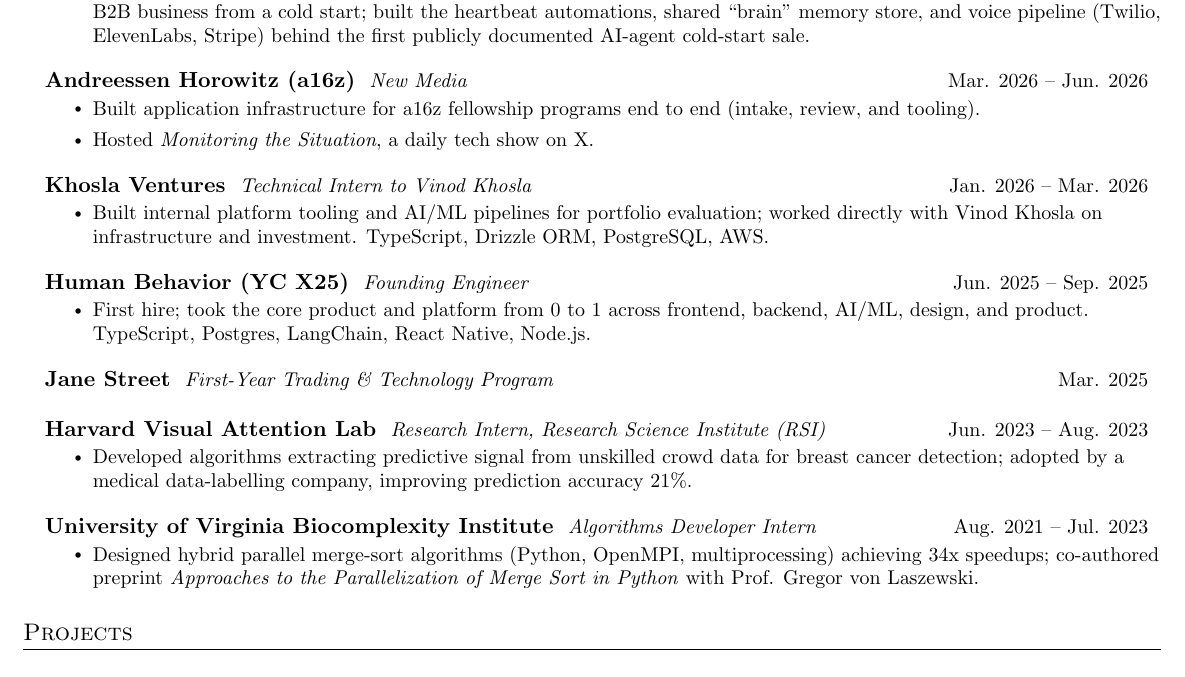
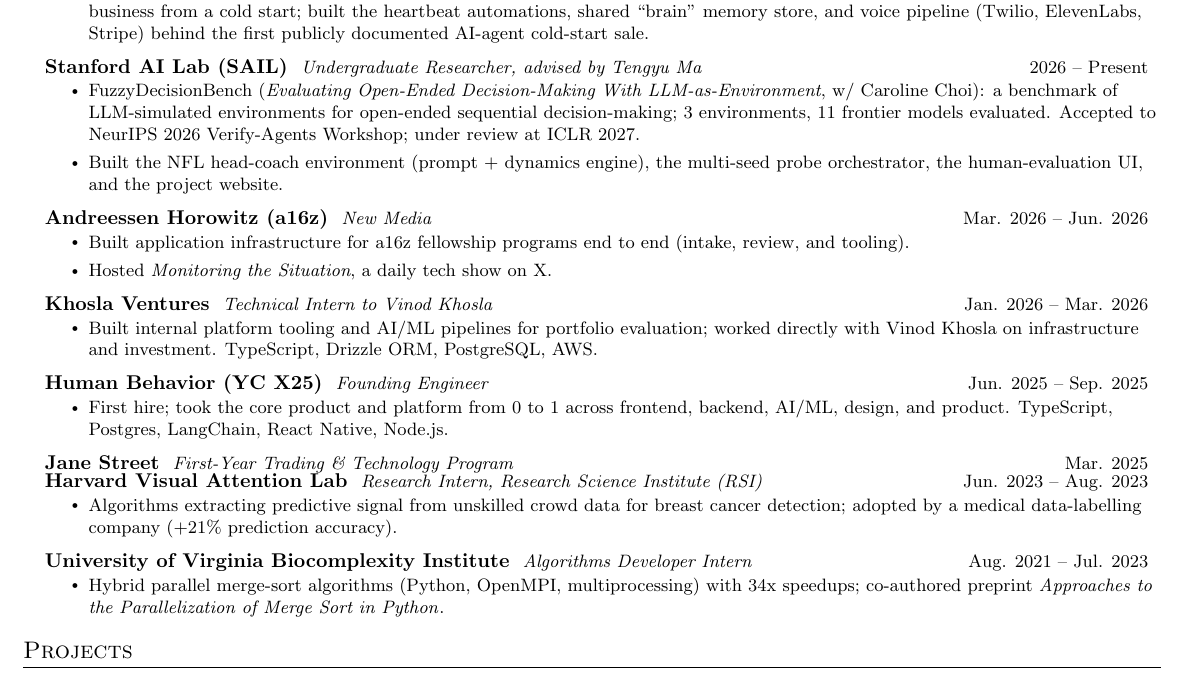
Before and after one commit to birdhumming/sandrayang.com, a LaTeX CV (resume/resume.tex): part of the page, cut so that both start at the same text. Compiled offline with pdfLaTeX.

Commit message:
Add SAIL / FuzzyDecisionBench to resume and site

```diff
--- a/resume/resume.tex
+++ b/resume/resume.tex
@@ -1,4 +1,4 @@
-\documentclass[letterpaper,11pt]{article}
+\documentclass[letterpaper,10.5pt]{article}
 
 \usepackage{latexsym}
 \usepackage[empty]{fullpage}
@@ -35,7 +35,7 @@
 }{}{0em}{}[\color{black}\titlerule \vspace{-5pt}]
 
 
-\newcommand{\resumeItem}[1]{\item\small{{#1 \vspace{0pt}}}}
+\newcommand{\resumeItem}[1]{\item\small{{#1 \vspace{-1pt}}}}
 
 \newcommand{\resumeSubheading}[3]{
   \vspace{-2pt}\item
@@ -56,7 +56,7 @@
 \newcommand{\resumeSubHeadingListStart}{\begin{itemize}[leftmargin=0.15in, label={}]}
 \newcommand{\resumeSubHeadingListEnd}{\end{itemize}}
 \newcommand{\resumeItemListStart}{\begin{itemize}}
-\newcommand{\resumeItemListEnd}{\end{itemize}\vspace{-2pt}}
+\newcommand{\resumeItemListEnd}{\end{itemize}\vspace{-4pt}}
 
 \begin{document}
 
@@ -86,6 +86,13 @@
       \resumeItemListEnd
 
     \resumeSubheading
+      {Stanford AI Lab (SAIL)}{Undergraduate Researcher, advised by Tengyu Ma}{2026 -- Present}
+      \resumeItemListStart
+        \resumeItem{FuzzyDecisionBench (\textit{Evaluating Open-Ended Decision-Making With LLM-as-Environment}, w/ Caroline Choi): a benchmark of LLM-simulated environments for open-ended sequential decision-making; 3 environments, 11 frontier models evaluated. Accepted to NeurIPS 2026 Verify-Agents Workshop; under review at ICLR 2027.}
+        \resumeItem{Built the NFL head-coach environment (prompt + dynamics engine), the multi-seed probe orchestrator, the human-evaluation UI, and the project website.}
+      \resumeItemListEnd
+
+    \resumeSubheading
       {Andreessen Horowitz (a16z)}{New Media}{Mar. 2026 -- Jun. 2026}
       \resumeItemListStart
         \resumeItem{Built application infrastructure for a16z fellowship programs end to end (intake, review, and tooling).}
@@ -111,13 +118,13 @@
     \resumeSubheading
       {Harvard Visual Attention Lab}{Research Intern, Research Science Institute (RSI)}{Jun. 2023 -- Aug. 2023}
       \resumeItemListStart
-        \resumeItem{Developed algorithms extracting predictive signal from unskilled crowd data for breast cancer detection; adopted by a medical data-labelling company, improving prediction accuracy 21\%.}
+        \resumeItem{Algorithms extracting predictive signal from unskilled crowd data for breast cancer detection; adopted by a medical data-labelling company (+21\% prediction accuracy).}
       \resumeItemListEnd
 
     \resumeSubheading
       {University of Virginia Biocomplexity Institute}{Algorithms Developer Intern}{Aug. 2021 -- Jul. 2023}
       \resumeItemListStart
-        \resumeItem{Designed hybrid parallel merge-sort algorithms (Python, OpenMPI, multiprocessing) achieving 34x speedups; co-authored preprint \href{https://arxiv.org/abs/2211.16479}{\textit{Approaches to the Parallelization of Merge Sort in Python}} with Prof. Gregor von Laszewski.}
+        \resumeItem{Hybrid parallel merge-sort algorithms (Python, OpenMPI, multiprocessing) with 34x speedups; co-authored preprint \href{https://arxiv.org/abs/2211.16479}{\textit{Approaches to the Parallelization of Merge Sort in Python}}.}
       \resumeItemListEnd
 
   \resumeSubHeadingListEnd
```
Also changed, not shown: resume/page-1.png, resume/resume.pdf, 2 other files.
